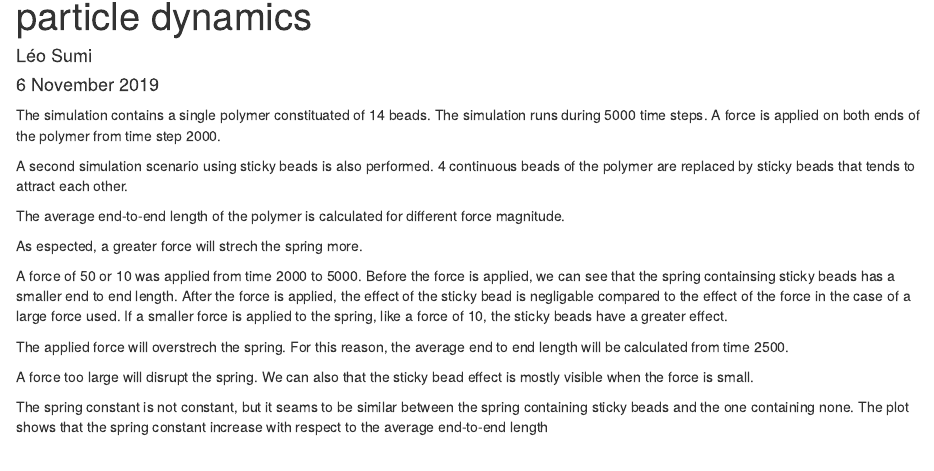
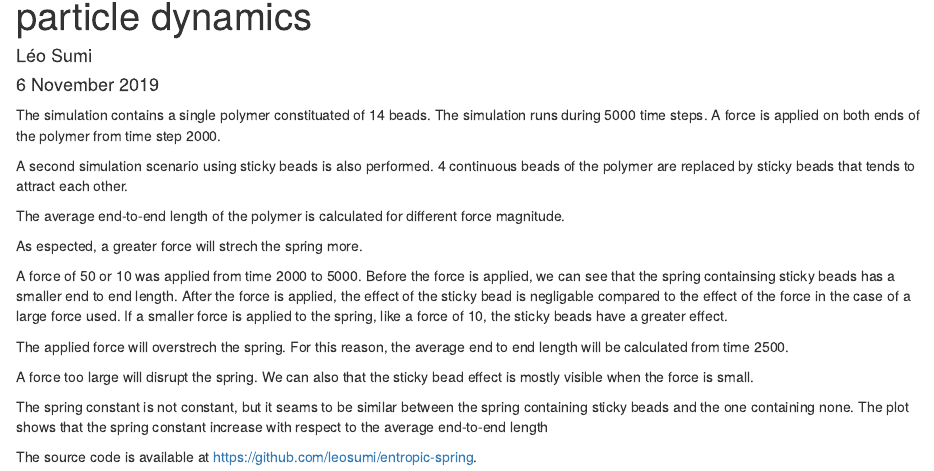
Before and after one commit to leosumi/entropic-spring, an R Markdown document (notebook.Rmd): the page in a window 1100 px wide, from 70 px down. Rendered offline with R 4.5, knitr and Pandoc, with nearby package versions; the code is not run, so its results and figures are left out.

Commit message:
Add URL to repository

````diff
--- a/notebook.Rmd
+++ b/notebook.Rmd
@@ -113,3 +113,5 @@ ggplot(data = data.small, aes(x = length, y = force, colour = sticky)) +
 ```
 
 The spring constant is not constant, but it seams to be similar between the spring containing sticky beads and the one containing none. The plot shows that the spring constant increase with respect to the average end-to-end length
+
+The source code is available at <https://github.com/leosumi/entropic-spring>.
````
Also changed, not shown: notebook.nb.html.
